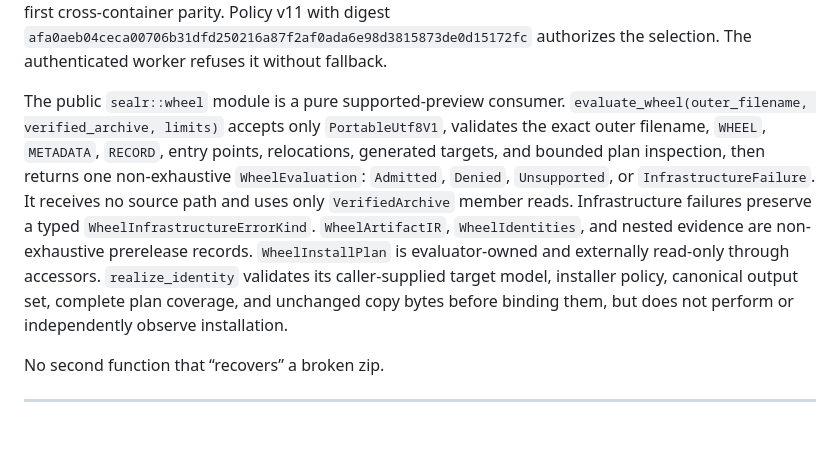
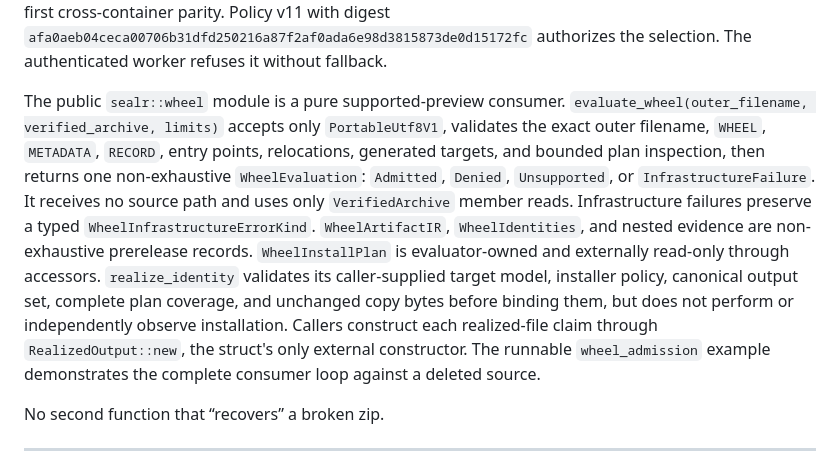
Before and after one commit to blisspixel/sealr, a Markdown page: docs/api.md, the part around the change. Drawn GitHub-style; blank space fills up the shorter version.

```diff
--- a/docs/api.md
+++ b/docs/api.md
@@ -88,7 +88,7 @@ Evolving output enums and records are non-exhaustive so the preview API can add
 
 `SevenZInterpretationProfile::CopyPortableV1` selects `sealr.profile.7z.copy-portable.v1`, whose canonical profile digest is `7b6604ad59b5aecf9ebdfa42d7d48d3df663813798992741dd6d74ea56f60b75`. Its IR uses `sealr.archive-ir.7z-copy.v1` and `ArchiveFormat::SevenZCopy`, serialized as `7z-copy`. This is a single-domain container profile: no transform, member payloads at exact original-source ranges, container evidence recording the dense covering, every folder and substream with declared CRCs, and evidence-only attributes and times; every container CRC32 is verified by Sealr itself, and member CRC lies are caught at member verification with precise attribution. Layout identity is `sealrTreeV12`; content identity remains the format-neutral `sealrTreeV1` — shared with the TAR family over the same member set, the first cross-container parity. Policy v11 with digest `afa0aeb04ceca00706b31dfd250216a87f2af0ada6e98d3815873de0d15172fc` authorizes the selection. The authenticated worker refuses it without fallback.
 
-The public `sealr::wheel` module is a pure supported-preview consumer. `evaluate_wheel(outer_filename, verified_archive, limits)` accepts only `PortableUtf8V1`, validates the exact outer filename, `WHEEL`, `METADATA`, `RECORD`, entry points, relocations, generated targets, and bounded plan inspection, then returns one non-exhaustive `WheelEvaluation`: `Admitted`, `Denied`, `Unsupported`, or `InfrastructureFailure`. It receives no source path and uses only `VerifiedArchive` member reads. Infrastructure failures preserve a typed `WheelInfrastructureErrorKind`. `WheelArtifactIR`, `WheelIdentities`, and nested evidence are non-exhaustive prerelease records. `WheelInstallPlan` is evaluator-owned and externally read-only through accessors. `realize_identity` validates its caller-supplied target model, installer policy, canonical output set, complete plan coverage, and unchanged copy bytes before binding them, but does not perform or independently observe installation.
+The public `sealr::wheel` module is a pure supported-preview consumer. `evaluate_wheel(outer_filename, verified_archive, limits)` accepts only `PortableUtf8V1`, validates the exact outer filename, `WHEEL`, `METADATA`, `RECORD`, entry points, relocations, generated targets, and bounded plan inspection, then returns one non-exhaustive `WheelEvaluation`: `Admitted`, `Denied`, `Unsupported`, or `InfrastructureFailure`. It receives no source path and uses only `VerifiedArchive` member reads. Infrastructure failures preserve a typed `WheelInfrastructureErrorKind`. `WheelArtifactIR`, `WheelIdentities`, and nested evidence are non-exhaustive prerelease records. `WheelInstallPlan` is evaluator-owned and externally read-only through accessors. `realize_identity` validates its caller-supplied target model, installer policy, canonical output set, complete plan coverage, and unchanged copy bytes before binding them, but does not perform or independently observe installation. Callers construct each realized-file claim through `RealizedOutput::new`, the struct's only external constructor. The runnable `wheel_admission` example demonstrates the complete consumer loop against a deleted source.
 
 No second function that “recovers” a broken zip.
 
```
Also changed, not shown: docs/usefulness.md (+1 -1 lines).
